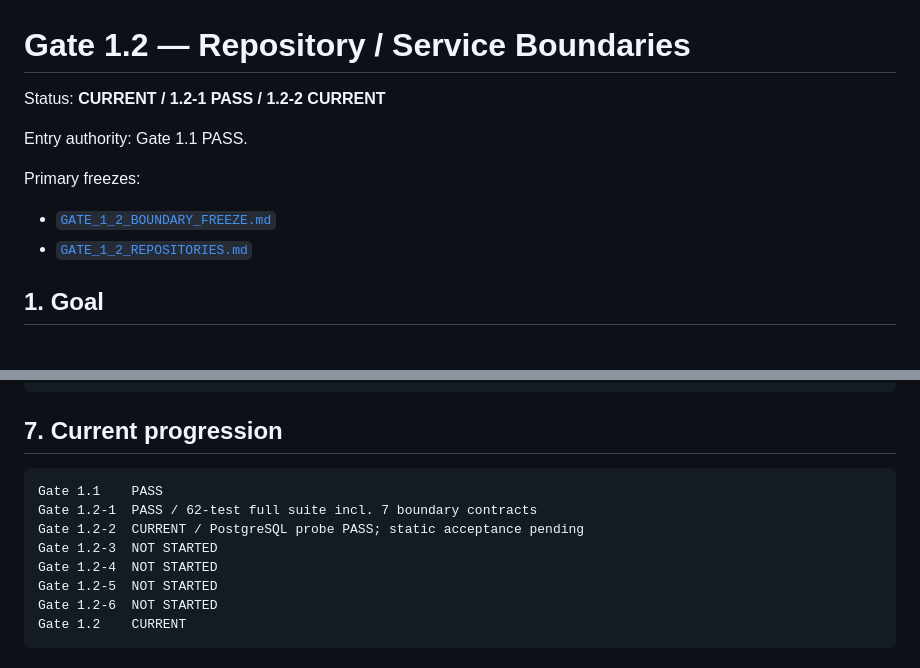
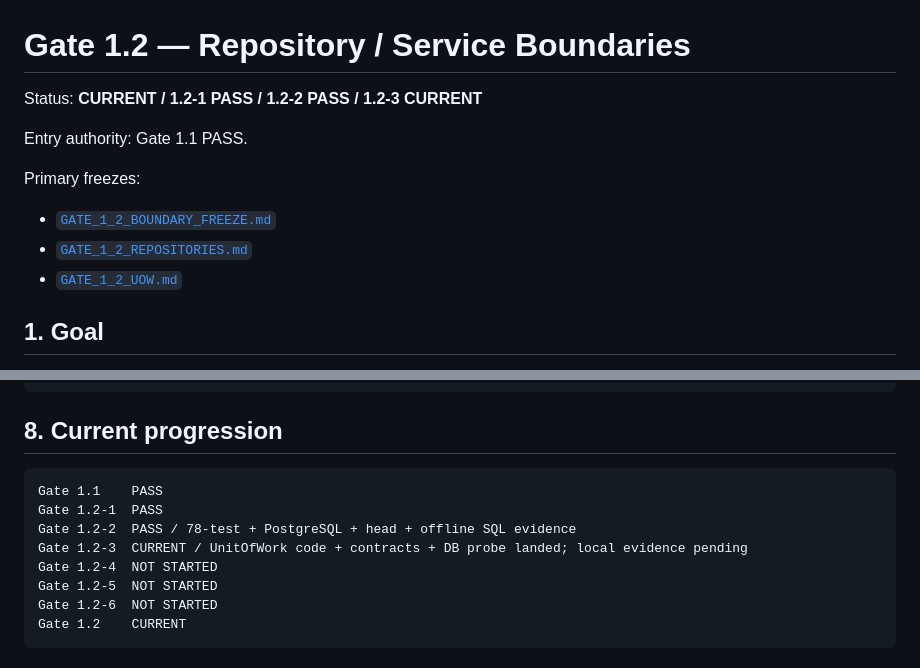
Before and after one commit to hengxiaopai/stage-letter, a Markdown page: docs/gate1/GATE_1_2.md, 2 parts joined by grey strips. Drawn GitHub-style.

````diff
--- a/docs/gate1/GATE_1_2.md
+++ b/docs/gate1/GATE_1_2.md
@@ -1,6 +1,6 @@
 # Gate 1.2 — Repository / Service Boundaries
 
-Status: **CURRENT / 1.2-1 PASS / 1.2-2 CURRENT**
+Status: **CURRENT / 1.2-1 PASS / 1.2-2 PASS / 1.2-3 CURRENT**
 
 Entry authority: Gate 1.1 PASS.
 
@@ -8,6 +8,7 @@ Primary freezes:
 
 - [`GATE_1_2_BOUNDARY_FREEZE.md`](./GATE_1_2_BOUNDARY_FREEZE.md)
 - [`GATE_1_2_REPOSITORIES.md`](./GATE_1_2_REPOSITORIES.md)
+- [`GATE_1_2_UOW.md`](./GATE_1_2_UOW.md)
 
 ## 1. Goal
 
@@ -145,13 +143,13 @@ session-based notification idempotency
 UNKNOWN -> OFFLINE or other Gate 0 semantic drift
 ```
 
-## 7. Current progression
+## 8. Current progression
 
 ```text
 Gate 1.1    PASS
-Gate 1.2-1  PASS / 62-test full suite incl. 7 boundary contracts
-Gate 1.2-2  CURRENT / PostgreSQL probe PASS; static acceptance pending
-Gate 1.2-3  NOT STARTED
+Gate 1.2-1  PASS
+Gate 1.2-2  PASS / 78-test + PostgreSQL + head + offline SQL evidence
+Gate 1.2-3  CURRENT / UnitOfWork code + contracts + DB probe landed; local evidence pending
 Gate 1.2-4  NOT STARTED
 Gate 1.2-5  NOT STARTED
 Gate 1.2-6  NOT STARTED
````
Also changed, not shown: other parts of docs/gate1/GATE_1_2.md (+44 -47 lines).
